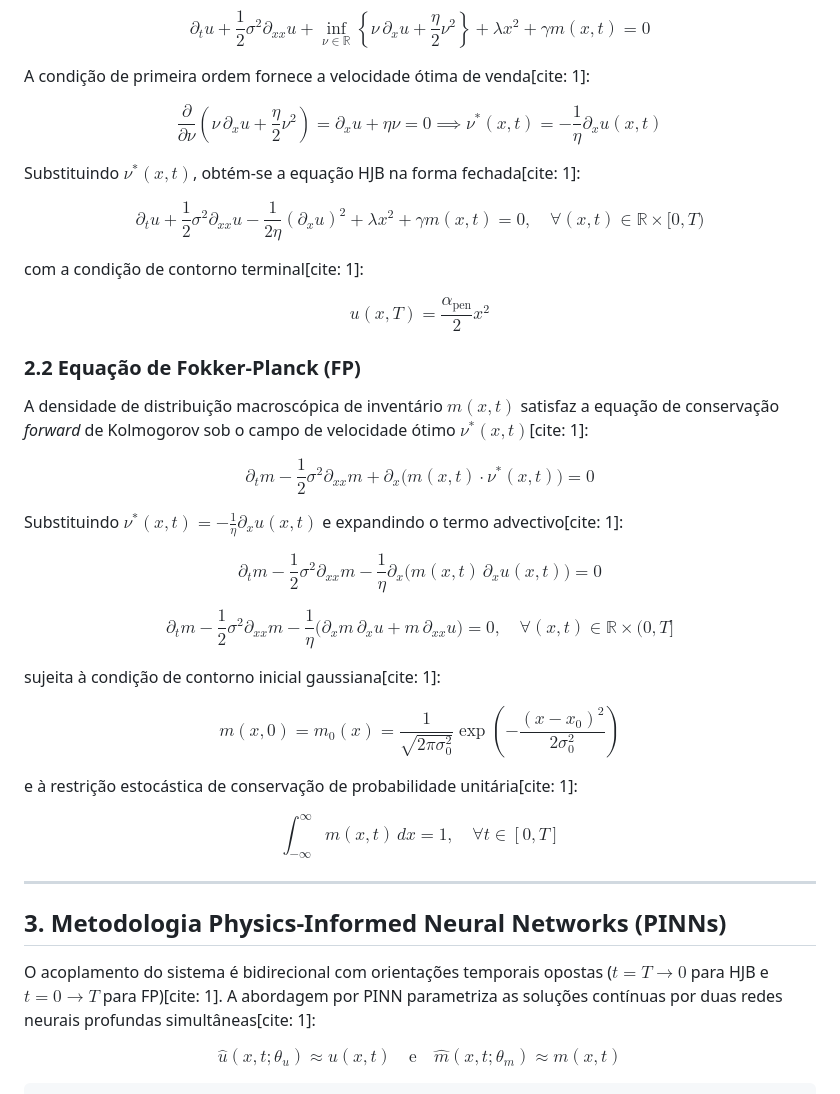
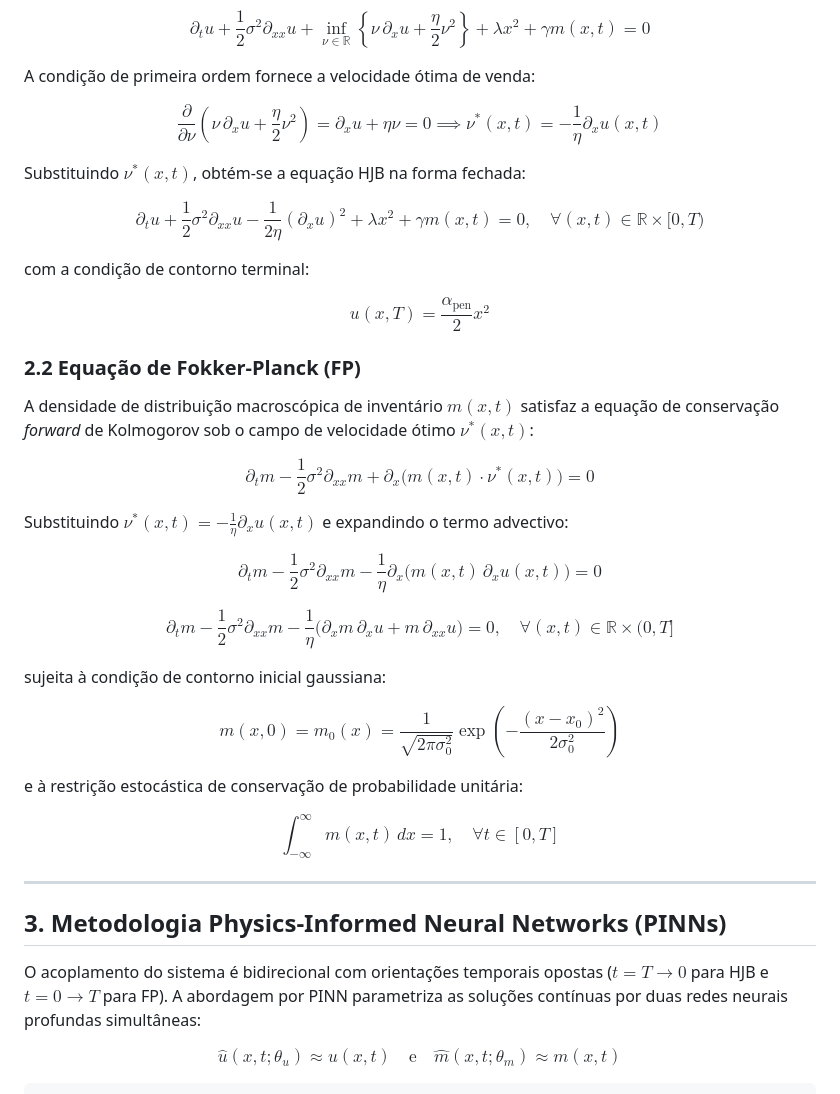
Before and after one commit to wilckeluiztiago-dotcom/Modelos_LivroPINN2, a Markdown page: modelo500/readme.md, the part around one of its changes. GitHub-like rendering.

```diff
--- a/modelo500/readme.md
+++ b/modelo500/readme.md
@@ -67,34 +67,34 @@ Pelo Princípio da Programação Dinâmica, $u(x, t)$ satisfaz a EDP não-linear
 
 $$\partial_t u + \frac{1}{2}\sigma^2 \partial_{xx} u + \inf_{\nu \in \mathbb{R}} \left\{ \nu \, \partial_x u + \frac{\eta}{2}\nu^2 \right\} + \lambda x^2 + \gamma m(x, t) = 0$$
 
-A condição de primeira ordem fornece a velocidade ótima de venda[cite: 1]:
+A condição de primeira ordem fornece a velocidade ótima de venda:
 
 $$\frac{\partial}{\partial \nu}\left( \nu \, \partial_x u + \frac{\eta}{2}\nu^2 \right) = \partial_x u + \eta \nu = 0 \implies \nu^*(x, t) = -\frac{1}{\eta}\partial_x u(x, t)$$
 
-Substituindo $\nu^*(x, t)$, obtém-se a equação HJB na forma fechada[cite: 1]:
+Substituindo $\nu^*(x, t)$, obtém-se a equação HJB na forma fechada:
 
 $$\partial_t u + \frac{1}{2}\sigma^2 \partial_{xx} u - \frac{1}{2\eta}(\partial_x u)^2 + \lambda x^2 + \gamma m(x, t) = 0, \quad \forall (x, t) \in \mathbb{R} \times [0, T)$$
 
-com a condição de contorno terminal[cite: 1]:
+com a condição de contorno terminal:
 
 $$u(x, T) = \frac{\alpha_{\text{pen}}}{2} x^2$$
 
 ### 2.2 Equação de Fokker-Planck (FP)
-A densidade de distribuição macroscópica de inventário $m(x, t)$ satisfaz a equação de conservação *forward* de Kolmogorov sob o campo de velocidade ótimo $\nu^*(x, t)$[cite: 1]:
+A densidade de distribuição macroscópica de inventário $m(x, t)$ satisfaz a equação de conservação *forward* de Kolmogorov sob o campo de velocidade ótimo $\nu^*(x, t)$:
 
 $$\partial_t m - \frac{1}{2}\sigma^2 \partial_{xx} m + \partial_x \big( m(x, t) \cdot \nu^*(x, t) \big) = 0$$
 
-Substituindo $\nu^*(x, t) = -\frac{1}{\eta}\partial_x u(x, t)$ e expandindo o termo advectivo[cite: 1]:
+Substituindo $\nu^*(x, t) = -\frac{1}{\eta}\partial_x u(x, t)$ e expandindo o termo advectivo:
 
 $$\partial_t m - \frac{1}{2}\sigma^2 \partial_{xx} m - \frac{1}{\eta} \partial_x \big( m(x, t) \, \partial_x u(x, t) \big) = 0$$
 
 $$\partial_t m - \frac{1}{2}\sigma^2 \partial_{xx} m - \frac{1}{\eta} \Big( \partial_x m \, \partial_x u + m \, \partial_{xx} u \Big) = 0, \quad \forall (x, t) \in \mathbb{R} \times (0, T]$$
 
-sujeita à condição de contorno inicial gaussiana[cite: 1]:
+sujeita à condição de contorno inicial gaussiana:
 
 $$m(x, 0) = m_0(x) = \frac{1}{\sqrt{2\pi \sigma_0^2}} \exp\left(-\frac{(x - x_0)^2}{2\sigma_0^2}\right)$$
 
-e à restrição estocástica de conservação de probabilidade unitária[cite: 1]:
+e à restrição estocástica de conservação de probabilidade unitária:
 
 $$\int_{-\infty}^{\infty} m(x, t) \, dx = 1, \quad \forall t \in [0, T]$$
 
@@ -102,7 +102,7 @@ $$\int_{-\infty}^{\infty} m(x, t) \, dx = 1, \quad \forall t \in [0, T]$$
 
 ## 3. Metodologia Physics-Informed Neural Networks (PINNs)
 
-O acoplamento do sistema é bidirecional com orientações temporais opostas ($t=T \to 0$ para HJB e $t=0 \to T$ para FP)[cite: 1]. A abordagem por PINN parametriza as soluções contínuas por duas redes neurais profundas simultâneas[cite: 1]:
+O acoplamento do sistema é bidirecional com orientações temporais opostas ($t=T \to 0$ para HJB e $t=0 \to T$ para FP). A abordagem por PINN parametriza as soluções contínuas por duas redes neurais profundas simultâneas:
 
 $$\hat{u}(x, t; \theta_u) \approx u(x, t) \quad \text{e} \quad \hat{m}(x, t; \theta_m) \approx m(x, t)$$
 
```
Also changed, not shown: other parts of modelo500/readme.md (+20 -20 lines).
